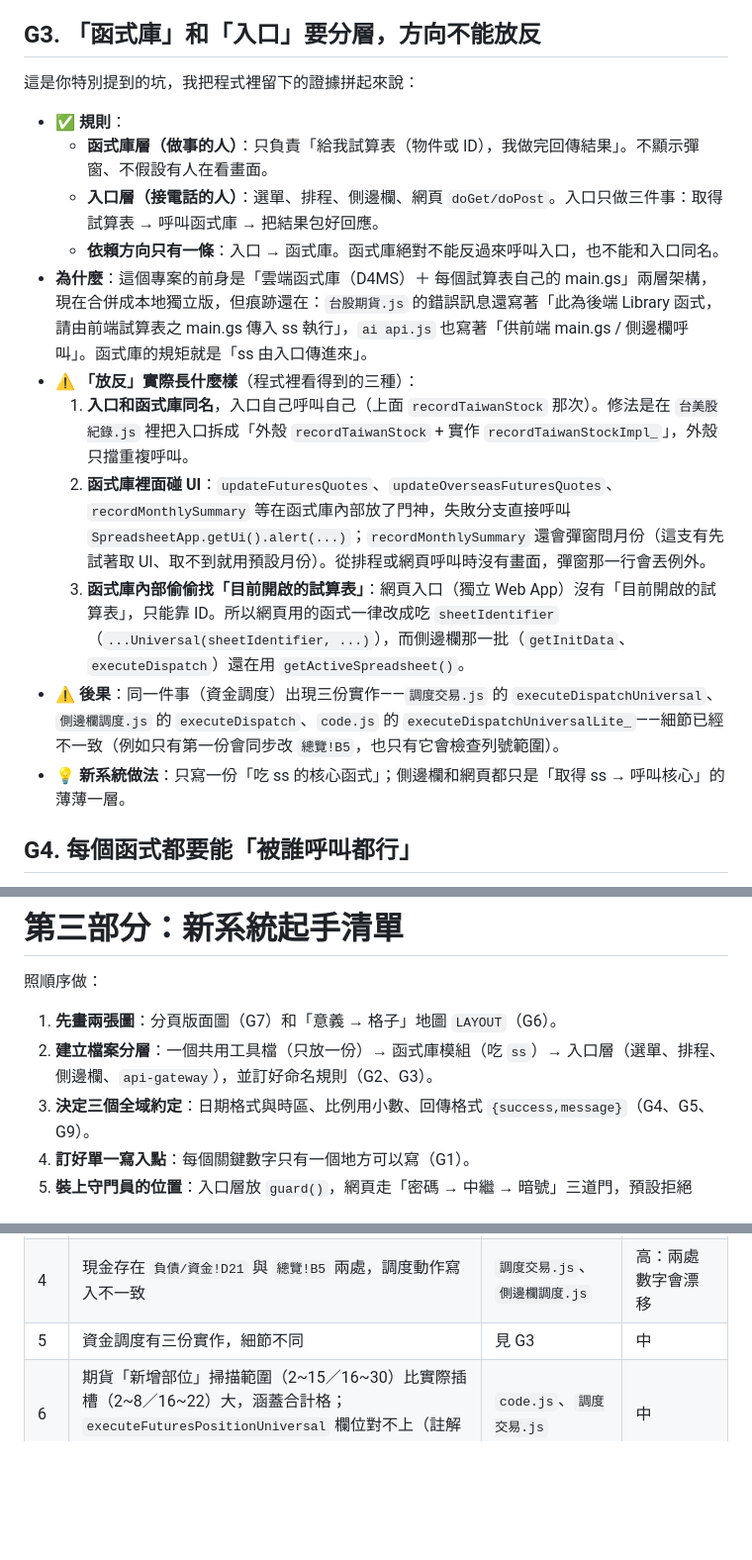
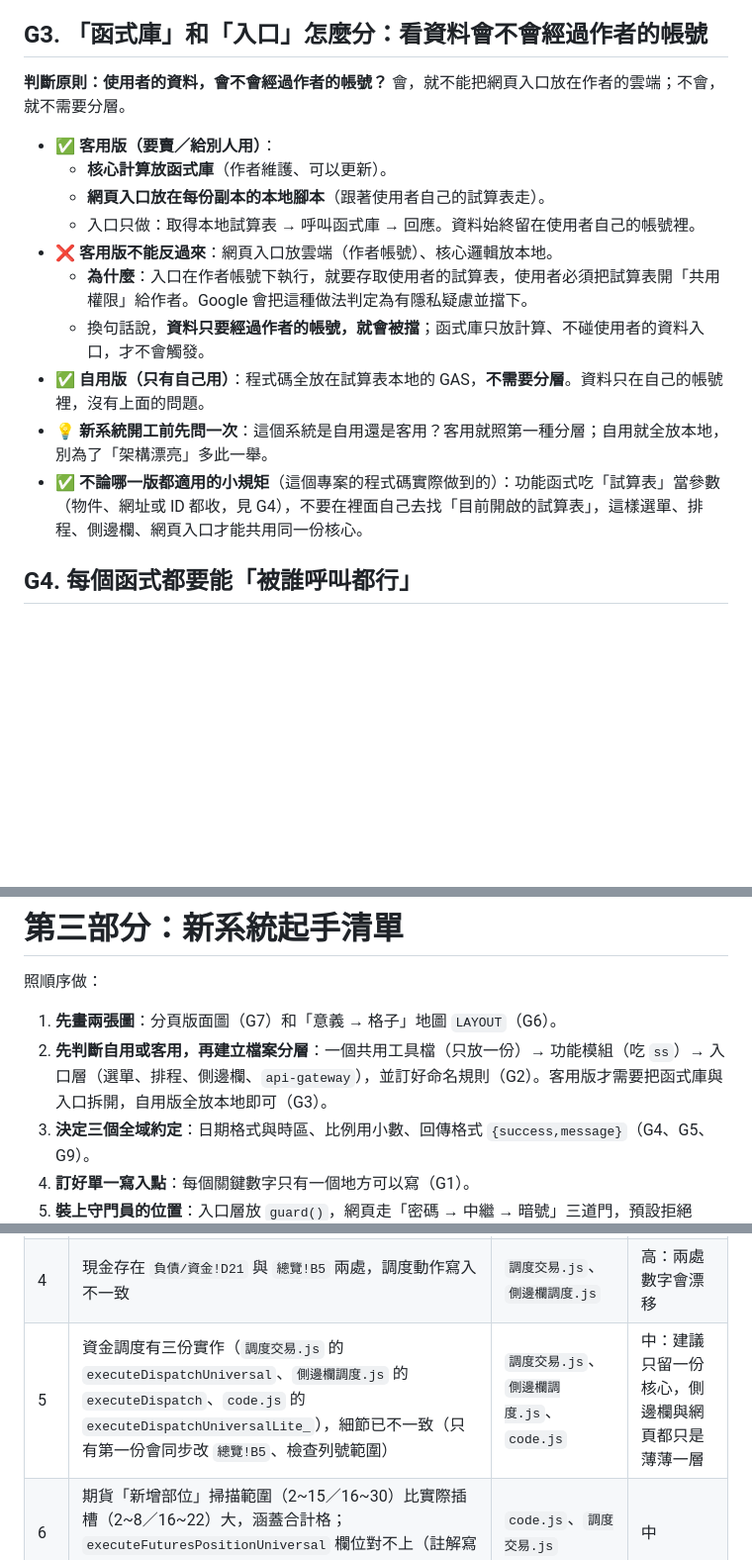
Before and after one commit to hh005688-ops/four-dimensional-system, a Markdown page: SKELETON.md, 3 parts joined by grey strips. Shown at 99% size. Rendered like a GitHub page; blank space fills up the shorter version.

Commit message:
SKELETON.md：改寫 G3 函式庫與入口分層（客用版／自用版／判斷原則），移除推測的三種情況
Co-Authored-By: Claude Sonnet 5.5 <noreply@anthropic.com>
Claude-Session: https://claude.ai/code/session_017t1RLoL1etFf2GKRCkMz4n

```diff
--- a/SKELETON.md
+++ b/SKELETON.md
@@ -52,21 +52,20 @@
   2. 內部用的函式名稱一律結尾加底線（`xxx_`），對外入口不加；兩邊不准同名。
   3. 出貨前跑一次「重複函式名稱掃描」（見 G16）。
 
-## G3. 「函式庫」和「入口」要分層，方向不能放反
+## G3. 「函式庫」和「入口」怎麼分：看資料會不會經過作者的帳號
 
-這是你特別提到的坑，我把程式裡留下的證據拼起來說：
+**判斷原則：使用者的資料，會不會經過作者的帳號？** 會，就不能把網頁入口放在作者的雲端；不會，就不需要分層。
 
-- ✅ **規則**：
-  - **函式庫層（做事的人）**：只負責「給我試算表（物件或 ID），我做完回傳結果」。不顯示彈窗、不假設有人在看畫面。
-  - **入口層（接電話的人）**：選單、排程、側邊欄、網頁 `doGet/doPost`。入口只做三件事：取得試算表 → 呼叫函式庫 → 把結果包好回應。
-  - **依賴方向只有一條**：入口 → 函式庫。函式庫絕對不能反過來呼叫入口，也不能和入口同名。
-- **為什麼**：這個專案的前身是「雲端函式庫（D4MS）＋ 每個試算表自己的 main.gs」兩層架構，現在合併成本地獨立版，但痕跡還在：`台股期貨.js` 的錯誤訊息還寫著「此為後端 Library 函式，請由前端試算表之 main.gs 傳入 ss 執行」，`ai api.js` 也寫著「供前端 main.gs / 側邊欄呼叫」。函式庫的規矩就是「ss 由入口傳進來」。
-- ⚠️ **「放反」實際長什麼樣**（程式裡看得到的三種）：
-  1. **入口和函式庫同名**，入口自己呼叫自己（上面 `recordTaiwanStock` 那次）。修法是在 `台美股紀錄.js` 裡把入口拆成「外殼 `recordTaiwanStock` + 實作 `recordTaiwanStockImpl_`」，外殼只擋重複呼叫。
-  2. **函式庫裡面碰 UI**：`updateFuturesQuotes`、`updateOverseasFuturesQuotes`、`recordMonthlySummary` 等在函式庫內部放了門神，失敗分支直接呼叫 `SpreadsheetApp.getUi().alert(...)`；`recordMonthlySummary` 還會彈窗問月份（這支有先試著取 UI、取不到就用預設月份）。從排程或網頁呼叫時沒有畫面，彈窗那一行會丟例外。
-  3. **函式庫內部偷偷找「目前開啟的試算表」**：網頁入口（獨立 Web App）沒有「目前開啟的試算表」，只能靠 ID。所以網頁用的函式一律改成吃 `sheetIdentifier`（`...Universal(sheetIdentifier, ...)`），而側邊欄那一批（`getInitData`、`executeDispatch`）還在用 `getActiveSpreadsheet()`。
-- ⚠️ **後果**：同一件事（資金調度）出現三份實作——`調度交易.js` 的 `executeDispatchUniversal`、`側邊欄調度.js` 的 `executeDispatch`、`code.js` 的 `executeDispatchUniversalLite_`——細節已經不一致（例如只有第一份會同步改 `總覽!B5`，也只有它會檢查列號範圍）。
-- 💡 **新系統做法**：只寫一份「吃 ss 的核心函式」；側邊欄和網頁都只是「取得 ss → 呼叫核心」的薄薄一層。
+- ✅ **客用版（要賣／給別人用）**：
+  - **核心計算放函式庫**（作者維護、可以更新）。
+  - **網頁入口放在每份副本的本地腳本**（跟著使用者自己的試算表走）。
+  - 入口只做：取得本地試算表 → 呼叫函式庫 → 回應。資料始終留在使用者自己的帳號裡。
+- ❌ **客用版不能反過來**：網頁入口放雲端（作者帳號）、核心邏輯放本地。
+  - **為什麼**：入口在作者帳號下執行，就要存取使用者的試算表，使用者必須把試算表開「共用權限」給作者。Google 會把這種做法判定為有隱私疑慮並擋下。
+  - 換句話說，**資料只要經過作者的帳號，就會被擋**；函式庫只放計算、不碰使用者的資料入口，才不會觸發。
+- ✅ **自用版（只有自己用）**：程式碼全放在試算表本地的 GAS，**不需要分層**。資料只在自己的帳號裡，沒有上面的問題。
+- 💡 **新系統開工前先問一次**：這個系統是自用還是客用？客用就照第一種分層；自用就全放本地，別為了「架構漂亮」多此一舉。
+- ✅ **不論哪一版都適用的小規矩**（這個專案的程式碼實際做到的）：功能函式吃「試算表」當參數（物件、網址或 ID 都收，見 G4），不要在裡面自己去找「目前開啟的試算表」，這樣選單、排程、側邊欄、網頁入口才能共用同一份核心。
 
 ## G4. 每個函式都要能「被誰呼叫都行」
 
@@ -337,7 +336,7 @@ grep -hoE "^function [A-Za-z0-9_]+" *.js | sort | uniq -d
 照順序做：
 
 1. **先畫兩張圖**：分頁版面圖（G7）和「意義 → 格子」地圖 `LAYOUT`（G6）。
-2. **建立檔案分層**：一個共用工具檔（只放一份）→ 函式庫模組（吃 `ss`）→ 入口層（選單、排程、側邊欄、`api-gateway`），並訂好命名規則（G2、G3）。
+2. **先判斷自用或客用，再建立檔案分層**：一個共用工具檔（只放一份）→ 功能模組（吃 `ss`）→ 入口層（選單、排程、側邊欄、`api-gateway`），並訂好命名規則（G2）。客用版才需要把函式庫與入口拆開，自用版全放本地即可（G3）。
 3. **決定三個全域約定**：日期格式與時區、比例用小數、回傳格式 `{success,message}`（G4、G5、G9）。
 4. **訂好單一寫入點**：每個關鍵數字只有一個地方可以寫（G1）。
 5. **裝上守門員的位置**：入口層放 `guard()`，網頁走「密碼 → 中繼 → 暗號」三道門，預設拒絕（G11、G12）。
@@ -358,7 +357,7 @@ grep -hoE "^function [A-Za-z0-9_]+" *.js | sort | uniq -d
 | 2 | `getMarketData` 不存在，卻被 `typeof` 檢查跳過，網頁「刷新期貨與匯率」永遠假成功 | `快照刷新.js` | 中：使用者以為更新了 |
 | 3 | 美股新增標的把目標佔比寫到 J 欄、槓桿寫到 M 欄；讀取與批次儲存用 K 欄，轉移用 N 欄 | `調度交易.js`、`數據讀取.js`、`一鍵轉移.js` | 中：新增的美股目標佔比讀不到（請對照實際試算表確認） |
 | 4 | 現金存在 `負債/資金!D21` 與 `總覽!B5` 兩處，調度動作寫入不一致 | `調度交易.js`、`側邊欄調度.js` | 高：兩處數字會漂移 |
-| 5 | 資金調度有三份實作，細節不同 | 見 G3 | 中 |
+| 5 | 資金調度有三份實作（`調度交易.js` 的 `executeDispatchUniversal`、`側邊欄調度.js` 的 `executeDispatch`、`code.js` 的 `executeDispatchUniversalLite_`），細節已不一致（只有第一份會同步改 `總覽!B5`、檢查列號範圍） | `調度交易.js`、`側邊欄調度.js`、`code.js` | 中：建議只留一份核心，側邊欄與網頁都只是薄薄一層 |
 | 6 | 期貨「新增部位」掃描範圍（2~15／16~30）比實際插槽（2~8／16~22）大，涵蓋合計格；`executeFuturesPositionUniversal` 欄位對不上（註解寫 I/J，實際寫在 G/H），且沒有被任何路由使用 | `code.js`、`調度交易.js` | 中 |
 | 7 | `onEdit` 簡單觸發器與安裝型 `handleDropdownEdit` 並存，可能重複觸發 | `側邊欄及自訂選單.js`、`排程及轉接頭.js` | 低 |
 | 8 | 金鑰讀取順序不一致；試算表 ID 寫在程式碼 | `line推播.js`、`ai api.js`、`基礎核心.js`、`code.js` | 低~中 |
```
Also changed, not shown: other parts of SKELETON.md (+1 -1 lines).
